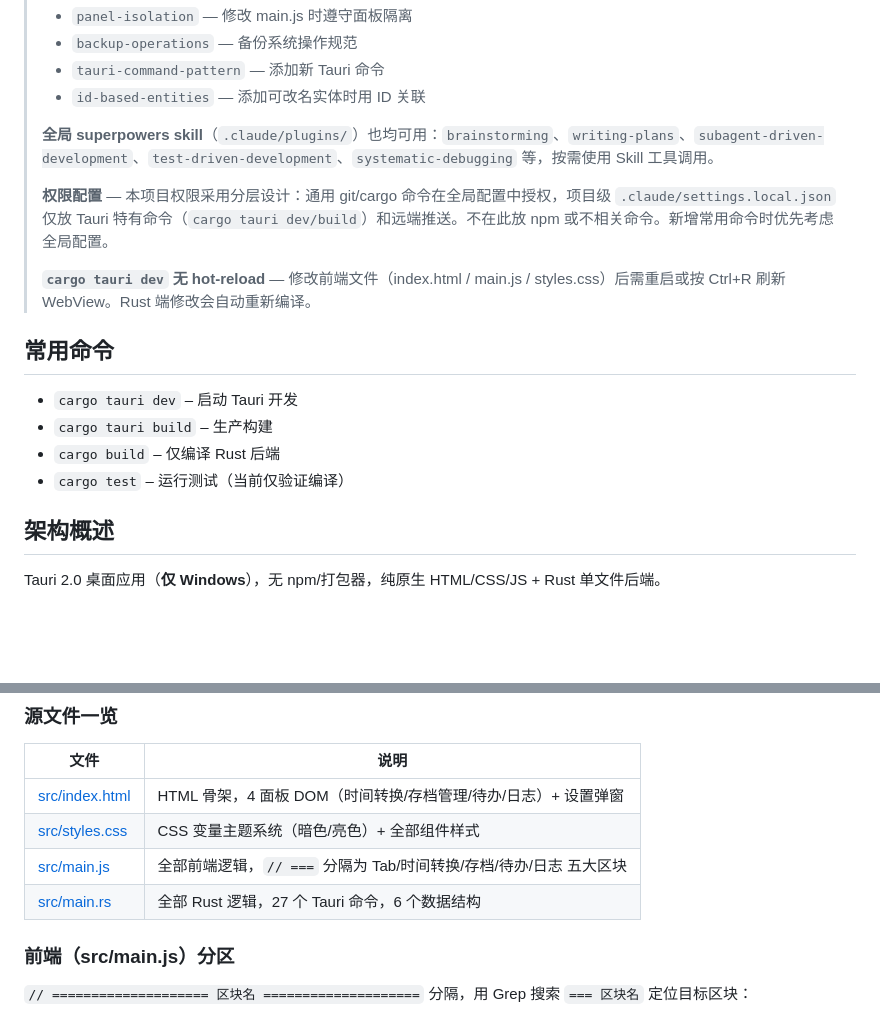
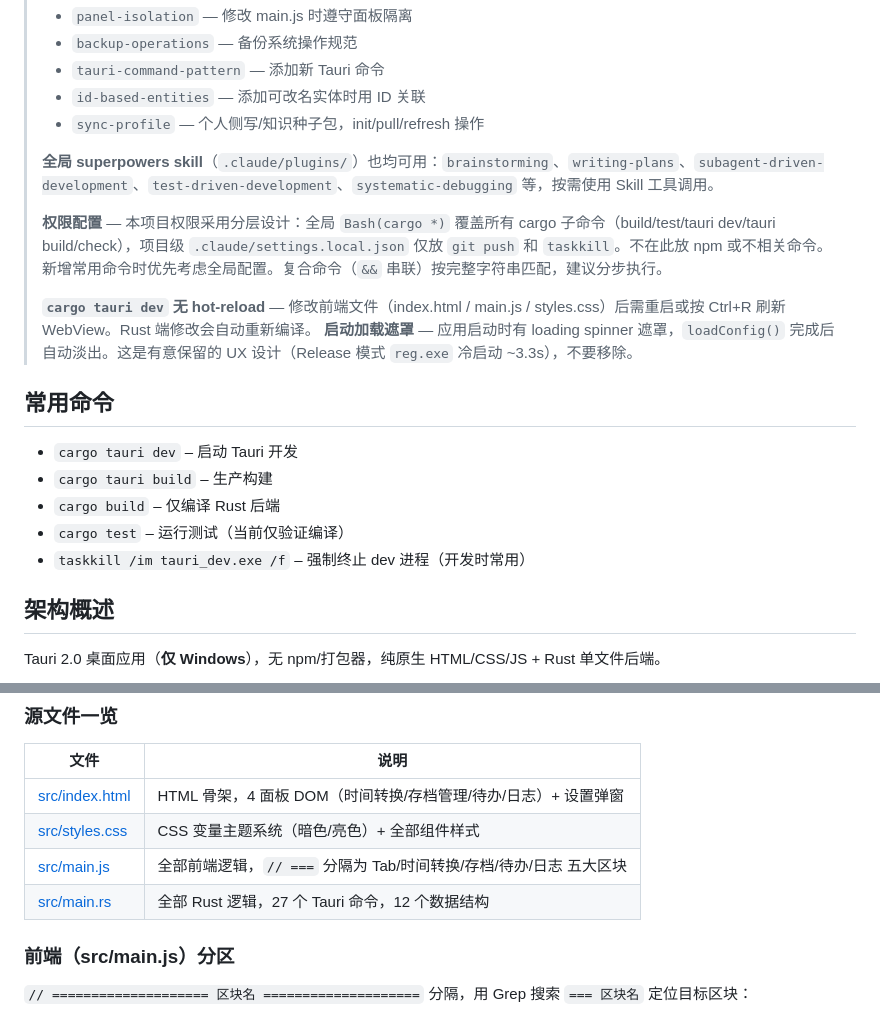
Before and after one commit to super-dakubo/hrbTools, a Markdown page: CLAUDE.md, 2 parts joined by grey strips. GitHub-like rendering; blank space fills up the shorter version.

Commit message:
docs: register sync-profile in project skill list

```diff
--- a/CLAUDE.md
+++ b/CLAUDE.md
@@ -12,12 +12,14 @@ This file provides guidance to Claude Code (claude.ai/code) when working with co
 > - `backup-operations` — 备份系统操作规范
 > - `tauri-command-pattern` — 添加新 Tauri 命令
 > - `id-based-entities` — 添加可改名实体时用 ID 关联
+> - `sync-profile` — 个人侧写/知识种子包，init/pull/refresh 操作
 >
 > **全局 superpowers skill**（`.claude/plugins/`）也均可用：`brainstorming`、`writing-plans`、`subagent-driven-development`、`test-driven-development`、`systematic-debugging` 等，按需使用 Skill 工具调用。
 >
-> **权限配置** — 本项目权限采用分层设计：通用 git/cargo 命令在全局配置中授权，项目级 `.claude/settings.local.json` 仅放 Tauri 特有命令（`cargo tauri dev/build`）和远端推送。不在此放 npm 或不相关命令。新增常用命令时优先考虑全局配置。
+> **权限配置** — 本项目权限采用分层设计：全局 `Bash(cargo *)` 覆盖所有 cargo 子命令（build/test/tauri dev/tauri build/check），项目级 `.claude/settings.local.json` 仅放 `git push` 和 `taskkill`。不在此放 npm 或不相关命令。新增常用命令时优先考虑全局配置。复合命令（`&&` 串联）按完整字符串匹配，建议分步执行。
 >
 > **`cargo tauri dev` 无 hot-reload** — 修改前端文件（index.html / main.js / styles.css）后需重启或按 Ctrl+R 刷新 WebView。Rust 端修改会自动重新编译。
+> **启动加载遮罩** — 应用启动时有 loading spinner 遮罩，`loadConfig()` 完成后自动淡出。这是有意保留的 UX 设计（Release 模式 `reg.exe` 冷启动 ~3.3s），不要移除。
 
 ## 常用命令
 
@@ -25,6 +27,7 @@ This file provides guidance to Claude Code (claude.ai/code) when working with co
 - `cargo tauri build` – 生产构建
 - `cargo build` – 仅编译 Rust 后端
 - `cargo test` – 运行测试（当前仅验证编译）
+- `taskkill /im tauri_dev.exe /f` – 强制终止 dev 进程（开发时常用）
 
 ## 架构概述
 
@@ -39,7 +42,7 @@ Tauri 2.0 桌面应用（**仅 Windows**），无 npm/打包器，纯原生 HTML
 | [src/index.html](src/index.html) | HTML 骨架，4 面板 DOM（时间转换/存档管理/待办/日志）+ 设置弹窗 |
 | [src/styles.css](src/styles.css) | CSS 变量主题系统（暗色/亮色）+ 全部组件样式 |
 | [src/main.js](src/main.js) | 全部前端逻辑，`// ===` 分隔为 Tab/时间转换/存档/待办/日志 五大区块 |
-| [src/main.rs](src/main.rs) | 全部 Rust 逻辑，27 个 Tauri 命令，6 个数据结构 |
+| [src/main.rs](src/main.rs) | 全部 Rust 逻辑，27 个 Tauri 命令，12 个数据结构 |
 
 ### 前端（src/main.js）分区
 
```
